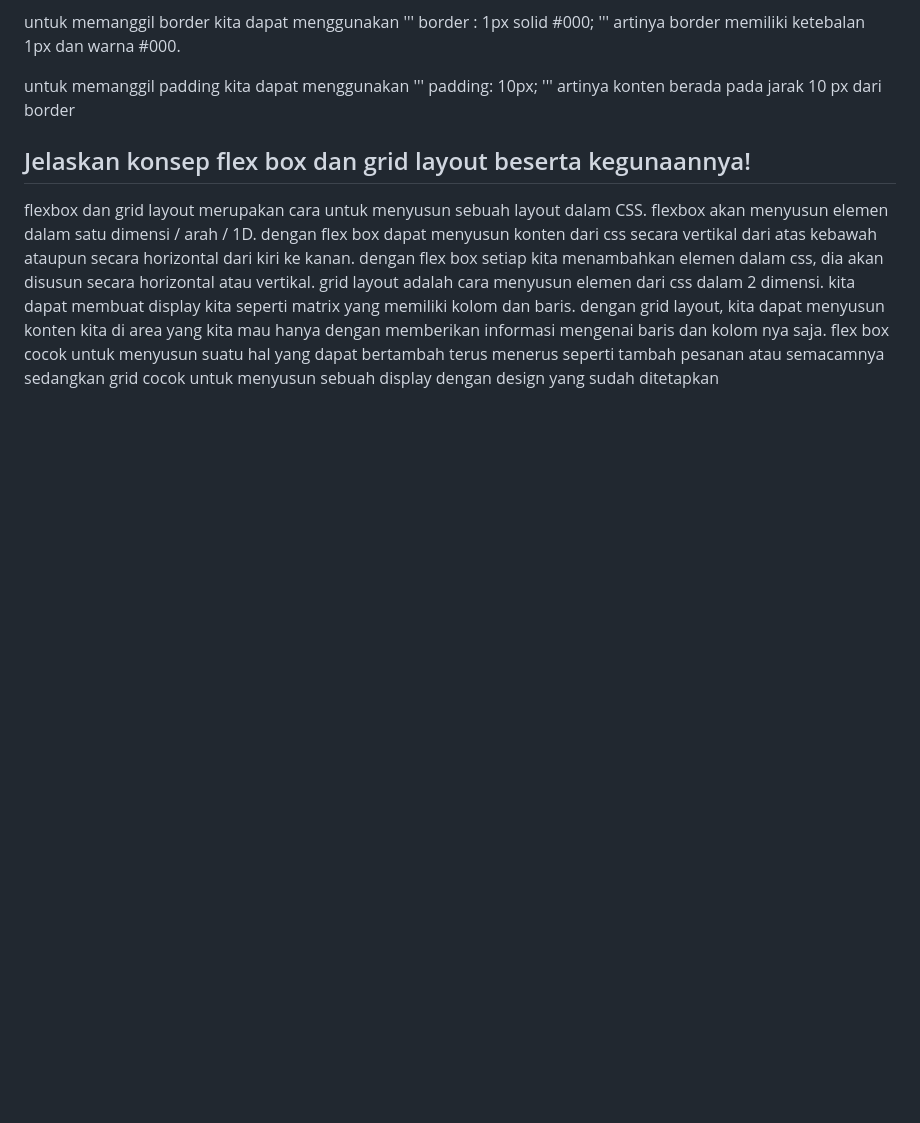
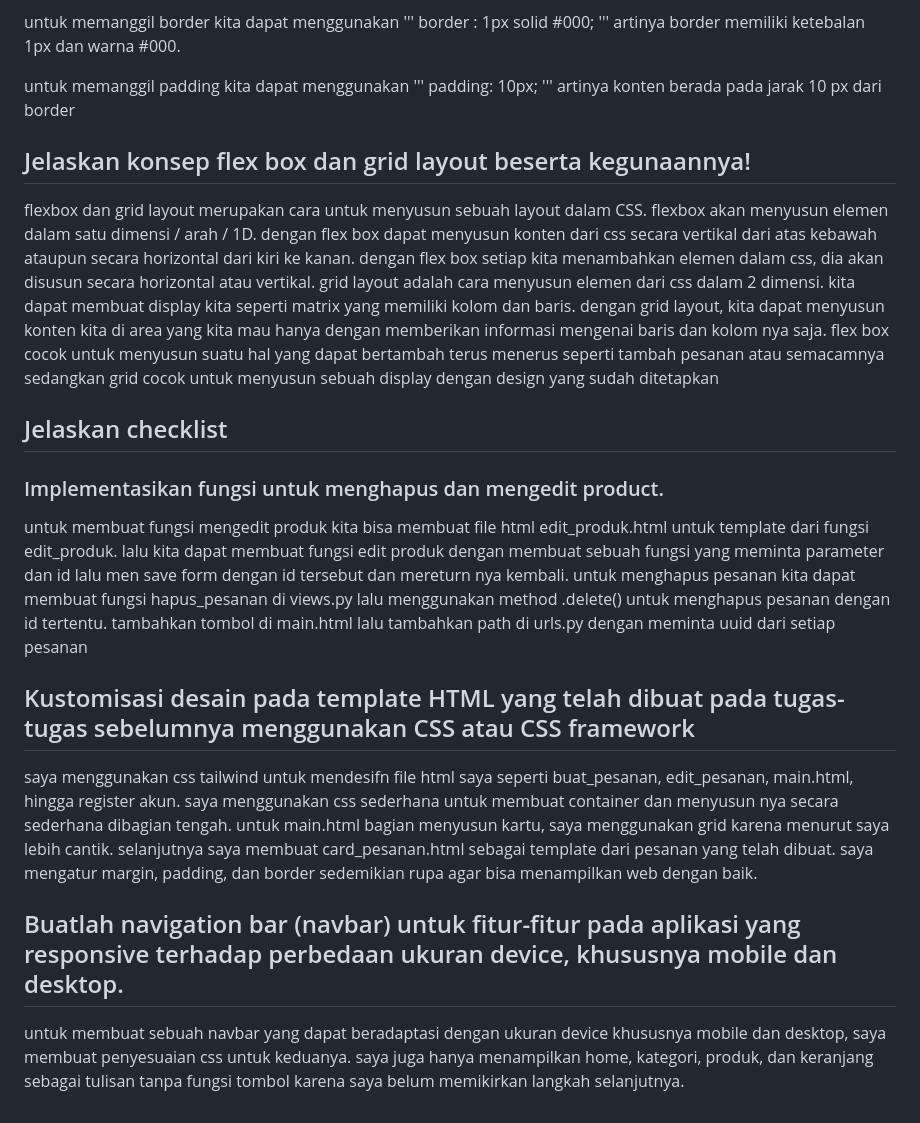
Before and after one commit to VicoAritonang/handuleru, a Markdown page: README.md, the part around the change. Drawn GitHub-style; blank space fills up the shorter version.

Commit message:
Tugas 5 Finale

```diff
--- a/README.md
+++ b/README.md
@@ -76,3 +76,13 @@ artinya konten berada pada jarak 10 px dari border
 
 ##  Jelaskan konsep flex box dan grid layout beserta kegunaannya!
 flexbox dan grid layout merupakan cara untuk menyusun sebuah layout dalam CSS. flexbox akan menyusun elemen dalam satu dimensi / arah / 1D. dengan flex box dapat menyusun konten dari css secara vertikal dari atas kebawah ataupun secara horizontal dari kiri ke kanan. dengan flex box setiap kita menambahkan elemen dalam css, dia akan disusun secara horizontal atau vertikal. grid layout adalah cara menyusun elemen dari css dalam 2 dimensi. kita dapat membuat display kita seperti matrix yang memiliki kolom dan baris. dengan grid layout, kita dapat menyusun konten kita di area yang kita mau hanya dengan memberikan informasi mengenai baris dan kolom nya saja. flex box cocok untuk menyusun suatu hal yang dapat bertambah terus menerus seperti tambah pesanan atau semacamnya sedangkan grid cocok untuk menyusun sebuah display dengan design yang sudah ditetapkan
+
+## Jelaskan checklist
+### Implementasikan fungsi untuk menghapus dan mengedit product.
+untuk membuat fungsi mengedit produk kita bisa membuat file html edit_produk.html untuk template dari fungsi edit_produk. lalu kita dapat membuat fungsi edit produk dengan membuat sebuah fungsi yang meminta parameter dan id lalu men save form dengan id tersebut dan mereturn nya kembali. untuk menghapus pesanan kita dapat membuat fungsi hapus_pesanan di views.py lalu menggunakan method .delete() untuk menghapus pesanan dengan id tertentu. tambahkan tombol di main.html lalu tambahkan path di urls.py dengan meminta uuid dari setiap pesanan
+
+## Kustomisasi desain pada template HTML yang telah dibuat pada tugas-tugas sebelumnya menggunakan CSS atau CSS framework
+saya menggunakan css tailwind untuk mendesifn file html saya seperti buat_pesanan, edit_pesanan, main.html, hingga register akun. saya menggunakan css sederhana untuk membuat container dan menyusun nya secara sederhana dibagian tengah. untuk main.html bagian menyusun kartu, saya menggunakan grid karena menurut saya lebih cantik. selanjutnya saya membuat card_pesanan.html sebagai template dari pesanan yang telah dibuat. saya mengatur margin, padding, dan border sedemikian rupa agar bisa menampilkan web dengan baik.
+
+## Buatlah navigation bar (navbar) untuk fitur-fitur pada aplikasi yang responsive terhadap perbedaan ukuran device, khususnya mobile dan desktop.
+untuk membuat sebuah navbar yang dapat beradaptasi dengan ukuran device khususnya mobile dan desktop, saya membuat penyesuaian css untuk keduanya. saya juga hanya menampilkan home, kategori, produk, dan keranjang sebagai tulisan tanpa fungsi tombol karena saya belum memikirkan langkah selanjutnya.
```
